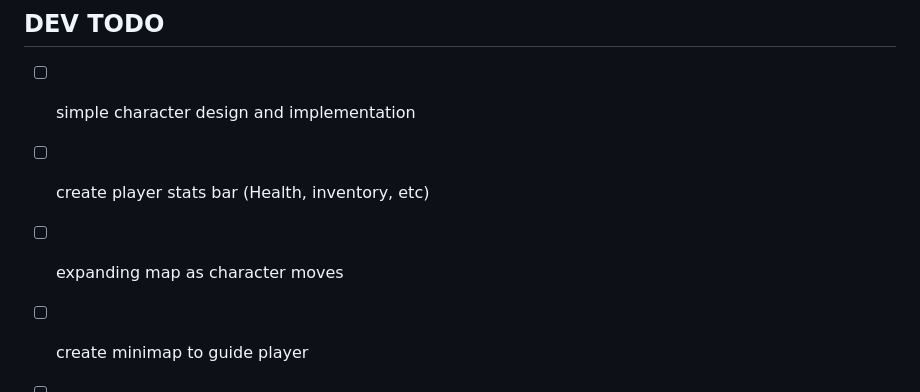
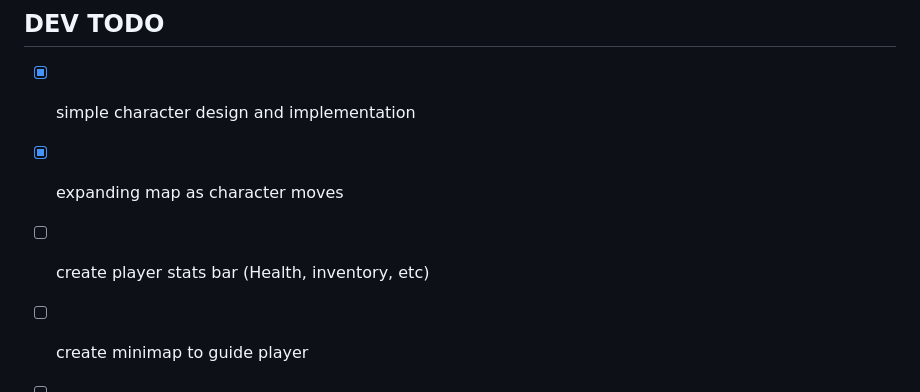
Before and after one commit to sudosf/Mchezo-Adventure, a Markdown page: README.md, the part around the change. Rendered like a GitHub page.

```diff
--- a/README.md
+++ b/README.md
@@ -22,9 +22,9 @@ Gameplay and Narrative:
 
 
 ## DEV TODO
-- [ ] simple character design and implementation
+- [x] simple character design and implementation
+- [x] expanding map as character moves
 - [ ] create player stats bar (Health, inventory, etc)
-- [ ] expanding map as character moves
 - [ ] create minimap to guide player
 - [ ] creating different types of interactive objects (NPC, tressure chest, puzzle etc)
 - [ ] create user menu, pause menu, settings menu
```
